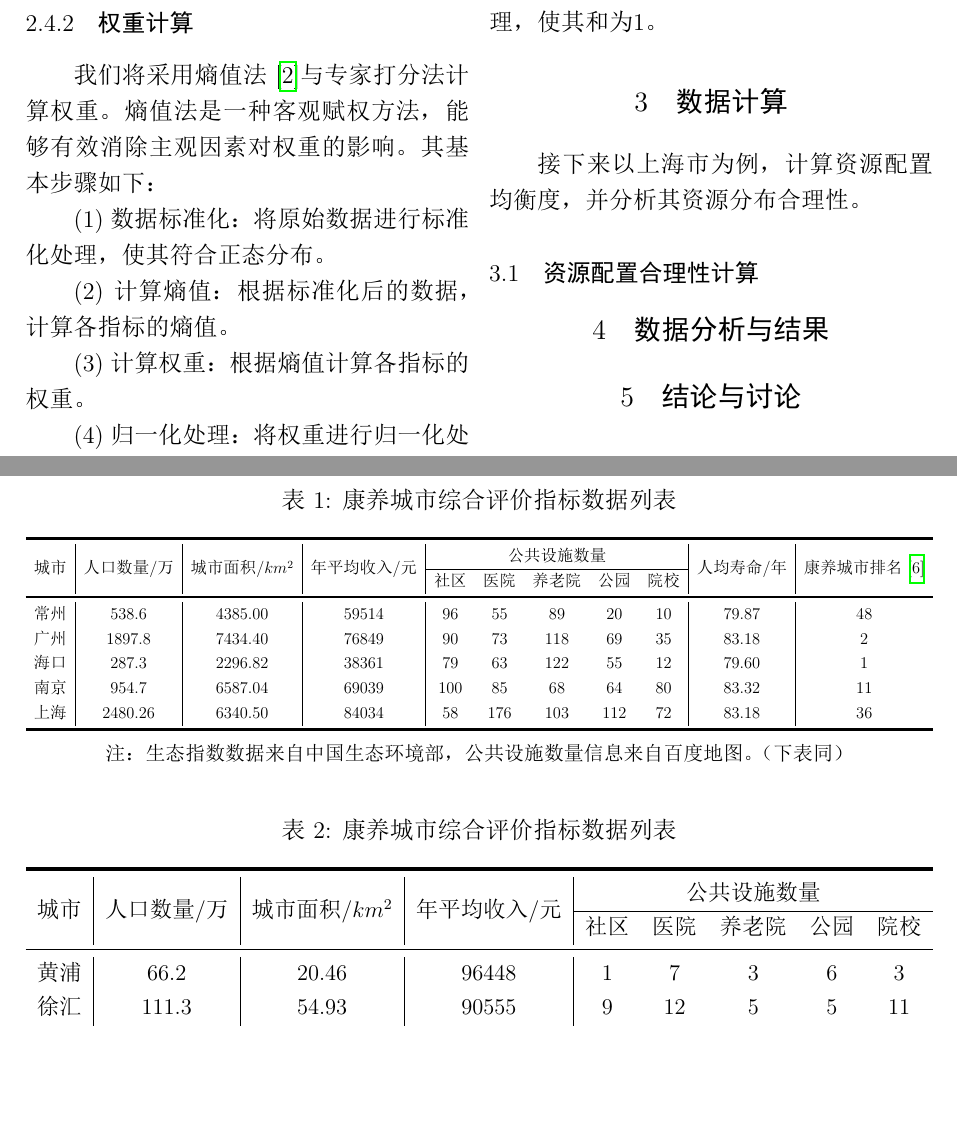
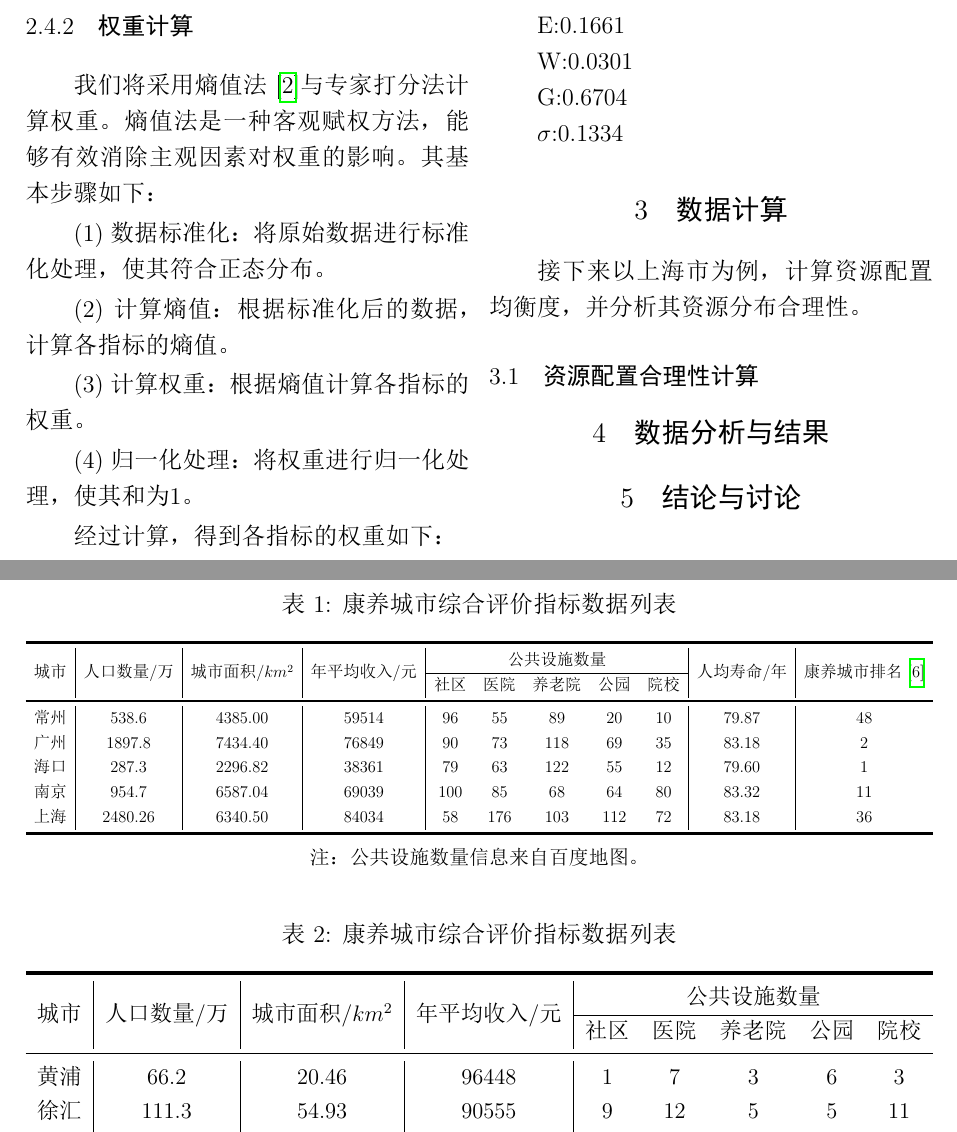
Before and after one commit to leefreddie/universe_great_group, a LaTeX document (latex/text.tex): two parts of pages 5 and 6 of 7, joined at a grey line, cut so that both start at the same text, the shorter picture padded with empty space. The pictures show the PDF file latex/text.pdf that the author committed with the source.

Commit message:
update tex

```diff
--- a/latex/text.tex
+++ b/latex/text.tex
@@ -196,6 +196,6 @@ Delaunay三角剖分能够有效地将空间中的点集划分为一系列三角
 
 于是我们可以定义一个新的资源配置合理性指标$B$，综合考虑以上三个因素：
 \[
-B = \frac{k}{S\cdot P \cdot C}
+B = \frac{1}{S\cdot P \cdot C}
 \]
 
@@ -226,7 +226,7 @@ I = \sqrt{\frac{1}{n} \sum_{i=1}^{n}(B_i - \overline{B})^2}
 \subsubsection{康养指数公式}
 
 \[
-A = a_1E + a_2W + a_3G - a_4\sigma
+A = a_1E + a_2W + a_3G + a_4\frac{1}{\sigma}
 \]
 
 其中A为康养指数，K为各项指标权重，E为资源配置均衡度，$\sigma$为资源配置合理性，$W$为康养资源倾斜度。这里的简化指标舍去了坐标信息，于是数据收集显得较为容易。
@@ -244,7 +244,15 @@ A = a_1E + a_2W + a_3G - a_4\sigma
 
 (4) 归一化处理：将权重进行归一化处理，使其和为1。
 
+经过计算，得到各指标的权重如下：
 
+E:0.1661
+
+W:0.0301
+
+G:0.6704
+
+$\sigma$:0.1334
 
 \section{数据计算}
 
@@ -282,7 +290,7 @@ A = a_1E + a_2W + a_3G - a_4\sigma
   \end{adjustbox}
 
   \vspace{0.5em}
-  {\footnotesize 注：生态指数数据来自中国生态环境部，公共设施数量信息来自百度地图。（下表同）}
+  {\footnotesize 注：公共设施数量信息来自百度地图。}
 \end{table}
 
 \begin{table}[h]
@@ -316,7 +324,7 @@ A = a_1E + a_2W + a_3G - a_4\sigma
   \end{adjustbox}
 
   \vspace{0.5em}
-  {\footnotesize 注：生态指数数据来自中国生态环境部，公共设施数量信息来自百度地图。（下表同）}
+  {\footnotesize 注:公共设施数量信息来自百度地图。}
 \end{table}
 
 
```
Also changed, not shown: latex/text.pdf, latex/text.tex (2 more changed lines), 4 other files.
